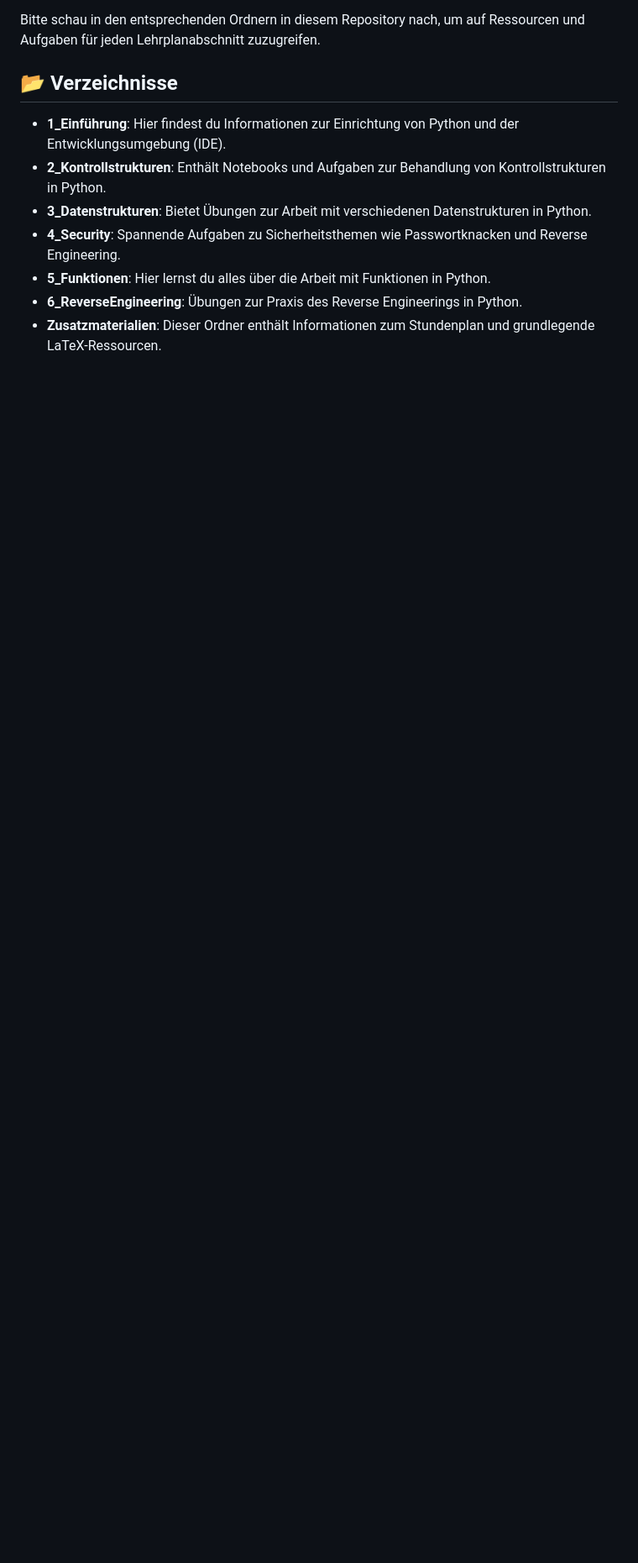
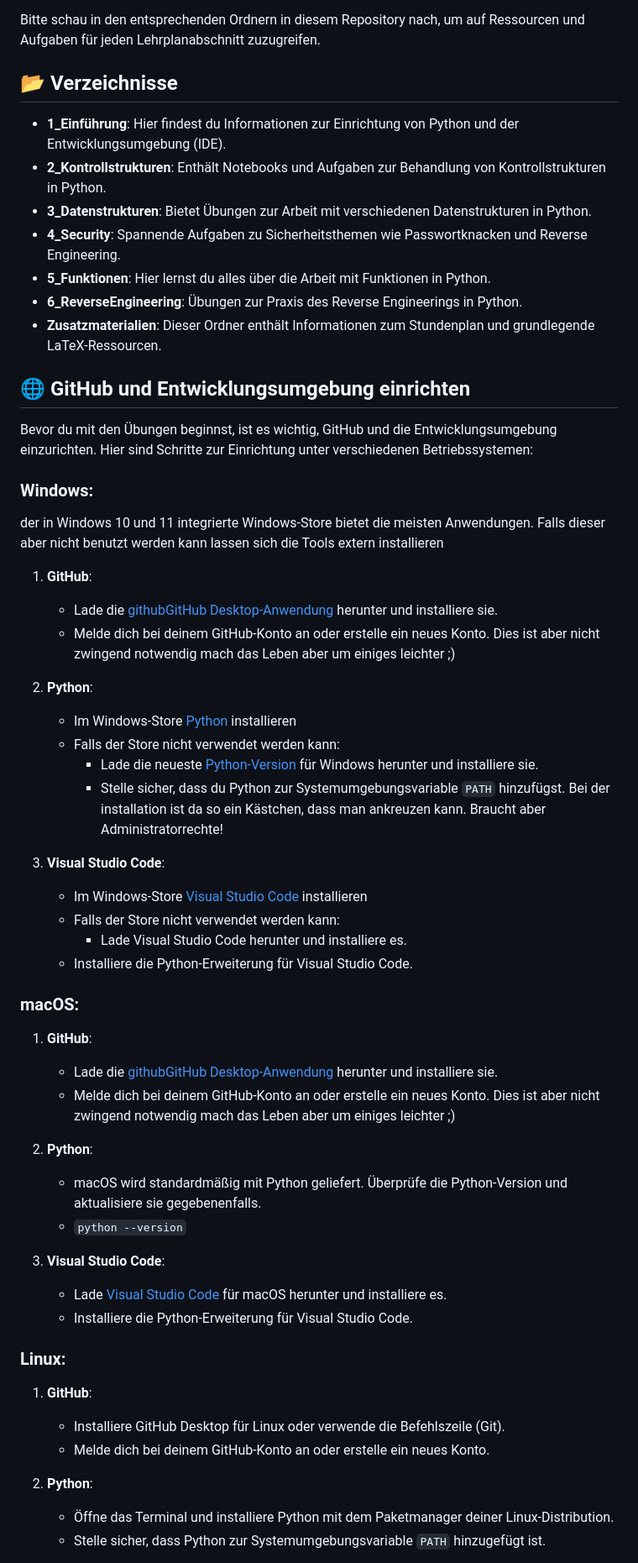
Before and after one commit to datend3nker/Robotik-AG-2023-24, a Markdown page: README.md, the part around one of its changes. Shown at 84% size. GitHub-like rendering; blank space fills up the shorter version.

Commit message:
Im readme wurde eine Anleitung hinterlegt, wie die Kinder Python auf ihrem System installieren können

```diff
--- a/README.md
+++ b/README.md
@@ -40,3 +40,50 @@ Bitte schau in den entsprechenden Ordnern in diesem Repository nach, um auf Ress
 - **6_ReverseEngineering**: Übungen zur Praxis des Reverse Engineerings in Python.
 - **Zusatzmaterialien**: Dieser Ordner enthält Informationen zum Stundenplan und grundlegende LaTeX-Ressourcen.
 
+## 🌐 GitHub und Entwicklungsumgebung einrichten
+
+Bevor du mit den Übungen beginnst, ist es wichtig, GitHub und die Entwicklungsumgebung einzurichten. Hier sind Schritte zur Einrichtung unter verschiedenen Betriebssystemen:
+
+### **Windows**:
+der in Windows 10 und 11 integrierte Windows-Store bietet die meisten Anwendungen. Falls dieser aber nicht benutzt werden kann lassen sich die Tools extern installieren
+
+1. **GitHub**:
+   - Lade die [githubGitHub Desktop-Anwendung](https://desktop.github.com/) herunter und installiere sie.
+   - Melde dich bei deinem GitHub-Konto an oder erstelle ein neues Konto. Dies ist aber nicht zwingend notwendig mach das Leben aber um einiges leichter ;)
+
+2. **Python**:
+   - Im Windows-Store [Python](https://www.microsoft.com/store/productId/9NRWMJP3717K?ocid=pdpshare) installieren
+   - Falls der Store nicht verwendet werden kann:
+        - Lade die neueste [Python-Version](https://www.python.org/downloads/) für Windows herunter und installiere sie.
+        - Stelle sicher, dass du Python zur Systemumgebungsvariable `PATH` hinzufügst. Bei der installation ist da so ein Kästchen, dass man ankreuzen kann. Braucht aber Administratorrechte!
+
+3. **Visual Studio Code**:
+   - Im Windows-Store [Visual Studio Code](https://apps.microsoft.com/store/detail/XP9KHM4BK9FZ7Q?ocid=pdpshare) installieren
+   - Falls der Store nicht verwendet werden kann:
+        - Lade Visual Studio Code herunter und installiere es.
+    - Installiere die Python-Erweiterung für Visual Studio Code.
+
+### **macOS**:
+
+1. **GitHub**:
+   - Lade die [githubGitHub Desktop-Anwendung](https://desktop.github.com/) herunter und installiere sie.
+   - Melde dich bei deinem GitHub-Konto an oder erstelle ein neues Konto. Dies ist aber nicht zwingend notwendig mach das Leben aber um einiges leichter ;)
+
+2. **Python**:
+   - macOS wird standardmäßig mit Python geliefert. Überprüfe die Python-Version und aktualisiere sie gegebenenfalls.
+   - `python --version`
+
+3. **Visual Studio Code**:
+   - Lade [Visual Studio Code](https://code.visualstudio.com/docs/setup/mac) für macOS herunter und installiere es.
+   - Installiere die Python-Erweiterung für Visual Studio Code.
+
+### **Linux**:
+
+1. **GitHub**:
+   - Installiere GitHub Desktop für Linux oder verwende die Befehlszeile (Git).
+   - Melde dich bei deinem GitHub-Konto an oder erstelle ein neues Konto.
+
+2. **Python**:
+   - Öffne das Terminal und installiere Python mit dem Paketmanager deiner Linux-Distribution.
+   - Stelle sicher, dass Python zur Systemumgebungsvariable `PATH` hinzugefügt ist.
+
```
Also changed, not shown: other parts of README.md (+21 -0 lines).
